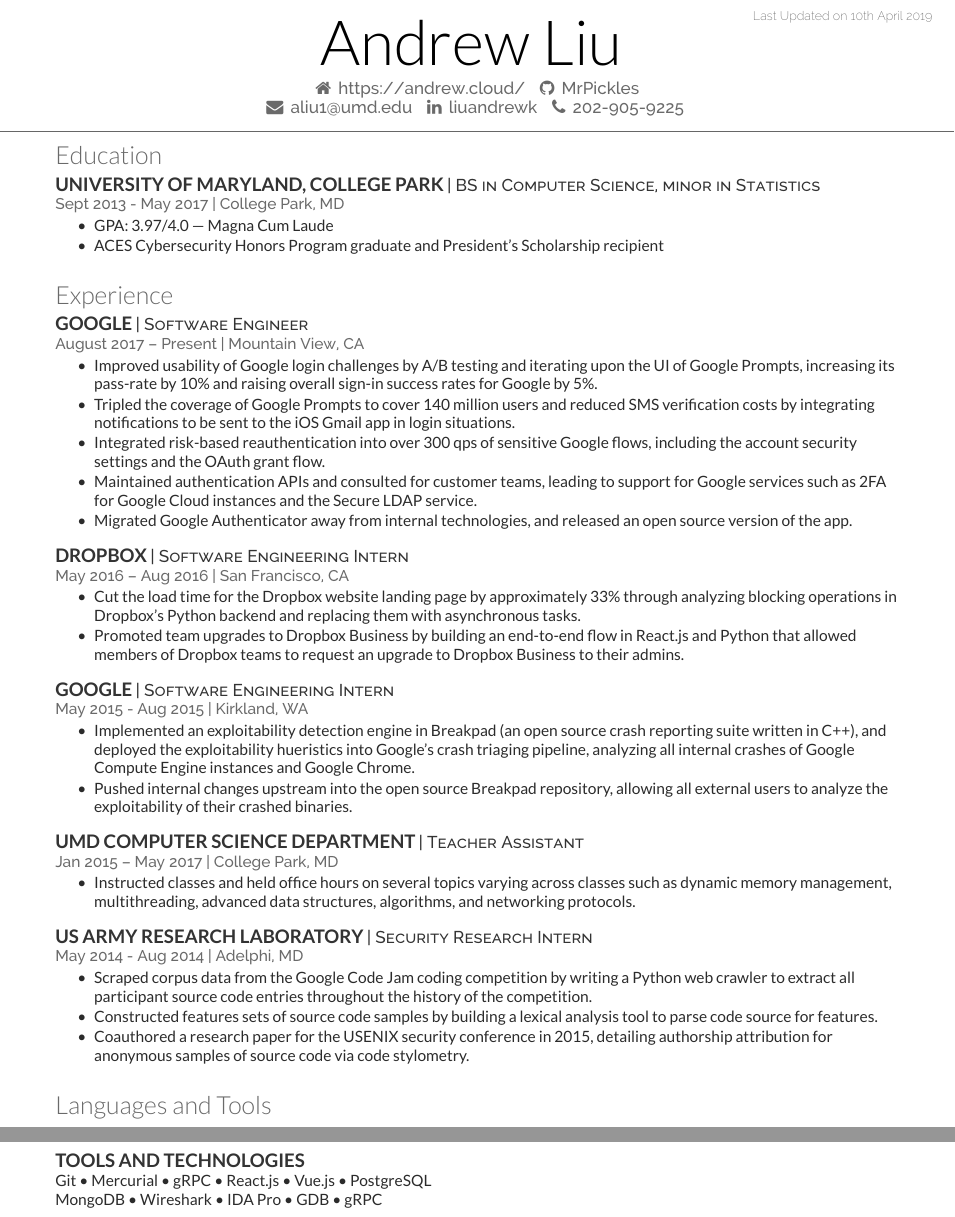
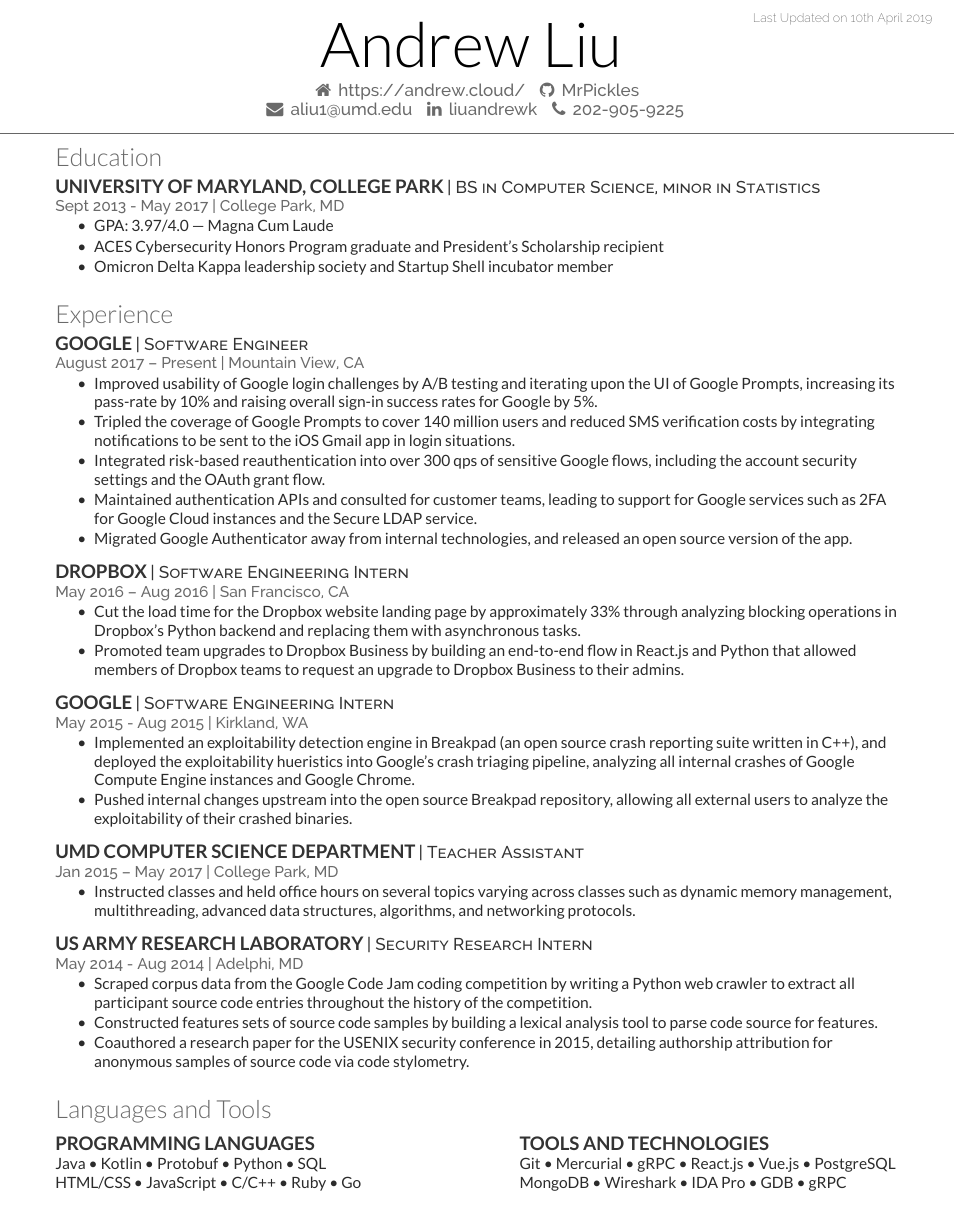
Before and after one commit to MrPickles/Resume, a LaTeX CV (resume.tex): two parts of pages 1 and 2 of 2 before the commit and part of page 1 of 2 after it, the two joined at a grey line, cut so that both start at the same text. Compiled offline with XeLaTeX.

Commit message:
Fix formatting; add ODK and startup shell

```diff
--- a/resume.tex
+++ b/resume.tex
@@ -38,6 +38,8 @@
 \item GPA: 3.97/4.0 --- Magna Cum Laude
 \item ACES Cybersecurity Honors Program graduate
       and President's Scholarship recipient
+\item Omicron Delta Kappa leadership society
+      and Startup Shell incubator member
 \end{tightemize}
 \sectionsep
 
@@ -144,11 +146,8 @@
 \textbullet{} Ruby
 \textbullet{} Go
 \sectionsep
-\end{minipage}
-
-\hfill
-
-\begin{minipage}[t]{.45\textwidth}
+% The three commands below need to be contiguous to keep formatting correct.
+\end{minipage} \hfill \begin{minipage}[t]{.45\textwidth}
 \subsection{Tools and Technologies}
 Git
 \textbullet{} Mercurial
```
Also changed, not shown: resume.tex (2 more changed lines).
